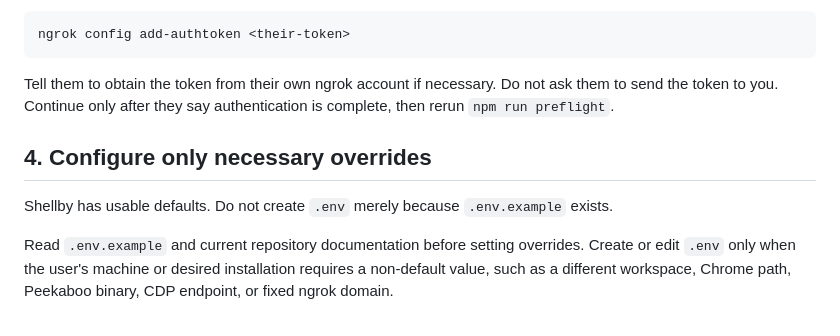
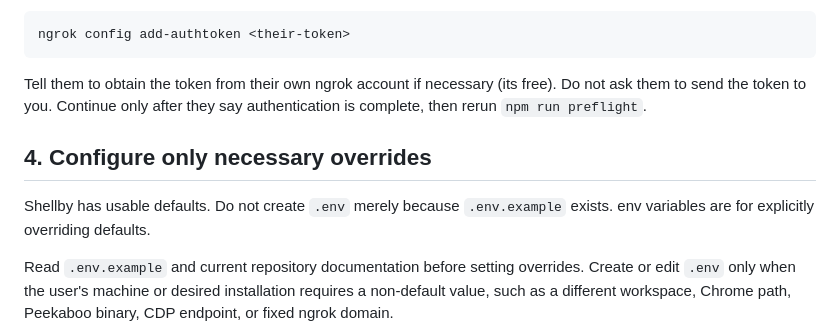
Before and after one commit to serbyte-development/shellby-mcp, a Markdown page: skills/install-shellby-mcp/SKILL.md, the part around one of its changes. GitHub-like rendering.

````diff
--- a/skills/install-shellby-mcp/SKILL.md
+++ b/skills/install-shellby-mcp/SKILL.md
@@ -66,11 +66,11 @@ If ngrok is not authenticated, stop and ask the human to run this themselves in
 ngrok config add-authtoken <their-token>
 ```
 
-Tell them to obtain the token from their own ngrok account if necessary. Do not ask them to send the token to you. Continue only after they say authentication is complete, then rerun `npm run preflight`.
+Tell them to obtain the token from their own ngrok account if necessary (its free). Do not ask them to send the token to you. Continue only after they say authentication is complete, then rerun `npm run preflight`.
 
 ## 4. Configure only necessary overrides
 
-Shellby has usable defaults. Do not create `.env` merely because `.env.example` exists.
+Shellby has usable defaults. Do not create `.env` merely because `.env.example` exists. env variables are for explicitly overriding defaults.
 
 Read `.env.example` and current repository documentation before setting overrides. Create or edit `.env` only when the user's machine or desired installation requires a non-default value, such as a different workspace, Chrome path, Peekaboo binary, CDP endpoint, or fixed ngrok domain.
 
````
Also changed, not shown: other parts of skills/install-shellby-mcp/SKILL.md (+17 -10 lines), README.md (+16 -13 lines), docs/assets/add-plugin-menu-screenshot.png (added), docs/assets/icon-256_square.png (renamed from icon-256_square.png), docs/assets/icon-80_square-compressed.png (renamed from icon-256_square-compressed.png), 2 other files.
